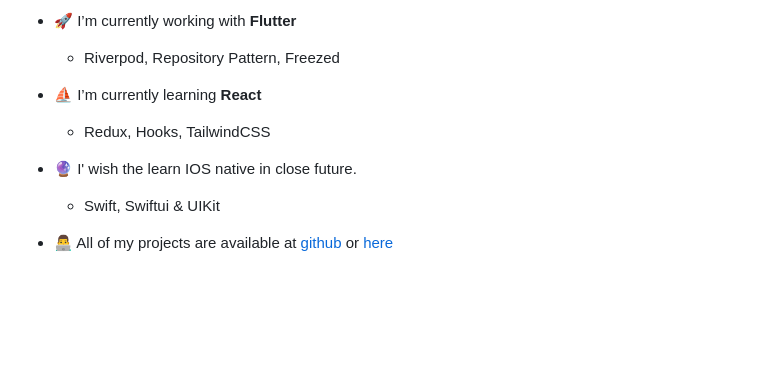
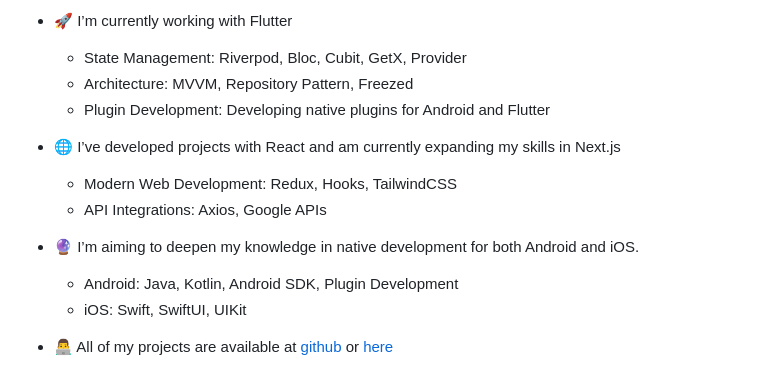
Before and after one commit to alperenderici/alperenderici, a Markdown page: README.md, the part around one of its changes. Drawn GitHub-style; blank space fills up the shorter version.

```diff
--- a/README.md
+++ b/README.md
@@ -2,10 +2,16 @@
 
-- 🚀 I’m currently working with **Flutter**
-    - Riverpod, Repository Pattern, Freezed
-- ⛵️ I’m currently learning **React**
-    - Redux, Hooks, TailwindCSS
-- 🔮 I' wish the learn IOS native in close future.
-    - Swift, Swiftui & UIKit
+- 🚀 I’m currently working with Flutter
+    - State Management: Riverpod, Bloc, Cubit, GetX, Provider
+    - Architecture: MVVM, Repository Pattern, Freezed
+    - Plugin Development: Developing native plugins for Android and Flutter
+
+- 🌐 I’ve developed projects with React and am currently expanding my skills in Next.js
+    - Modern Web Development: Redux, Hooks, TailwindCSS
+    - API Integrations: Axios, Google APIs
+
+- 🔮 I’m aiming to deepen my knowledge in native development for both Android and iOS.
+    - Android: Java, Kotlin, Android SDK, Plugin Development
+    - iOS: Swift, SwiftUI, UIKit
 
 - 👨‍💻 All of my projects are available at [github](https://github.com/alperenderici?tab=repositories) or [here](https://alialperenderici.dev/jobExperiences.html)
 
```
Also changed, not shown: other parts of README.md (+2 -11 lines).
